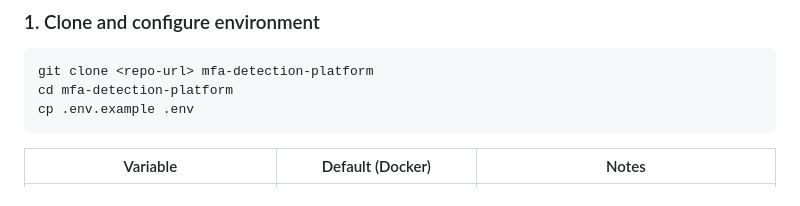
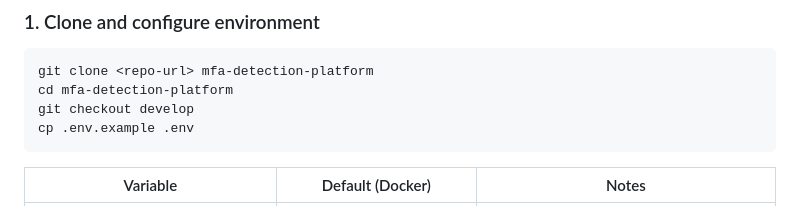
Before and after one commit to devansh-ttn/mfa-detection-platform, a Markdown page: README.md, the part around the change. Rendered like a GitHub page.

Commit message:
updated branch to use in local development

````diff
--- a/README.md
+++ b/README.md
@@ -84,6 +84,7 @@ All commands below are run from the **repository root** (`mfa-detection-platform
 ```bash
 git clone <repo-url> mfa-detection-platform
 cd mfa-detection-platform
+git checkout develop
 cp .env.example .env
 ```
 
````
Also changed, not shown: AGENTS.md (+1 -1 lines), docs/LOCAL_DEV_GUIDE.md (+10 -4 lines).
